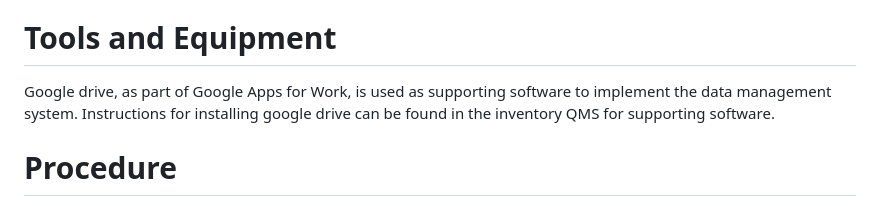
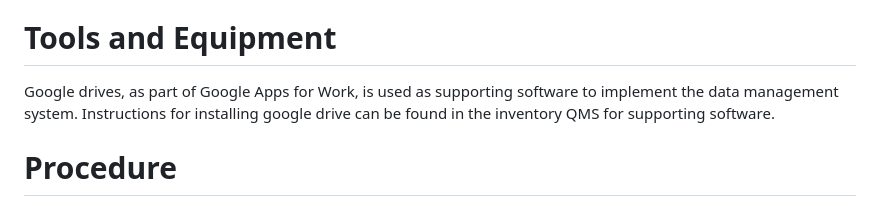
Before and after one commit to garciamontoyalyox/SOP-WI, a Markdown page: SOP_DataManagement.md, the part around the change. Drawn GitHub-style.

```diff
--- a/SOP_DataManagement.md
+++ b/SOP_DataManagement.md
@@ -32,7 +32,7 @@ For definition of terms, see Quality Manual document, Section “Terms & Definit
 Every collaborator is responsible for implementing the present data management system.
 
 # Tools and Equipment
-Google drive, as part of Google Apps for Work, is used as supporting software to implement the data management system. Instructions for installing google drive can be found in the inventory QMS for supporting software.
+Google drives, as part of Google Apps for Work, is used as supporting software to implement the data management system. Instructions for installing google drive can be found in the inventory QMS for supporting software.
 
 # Procedure
 All documents should be saved on the google drive. This ensures data security and puts into place a back-up, version control and sharing system with permission control for data access. The top-level directory structure is the following:
```
